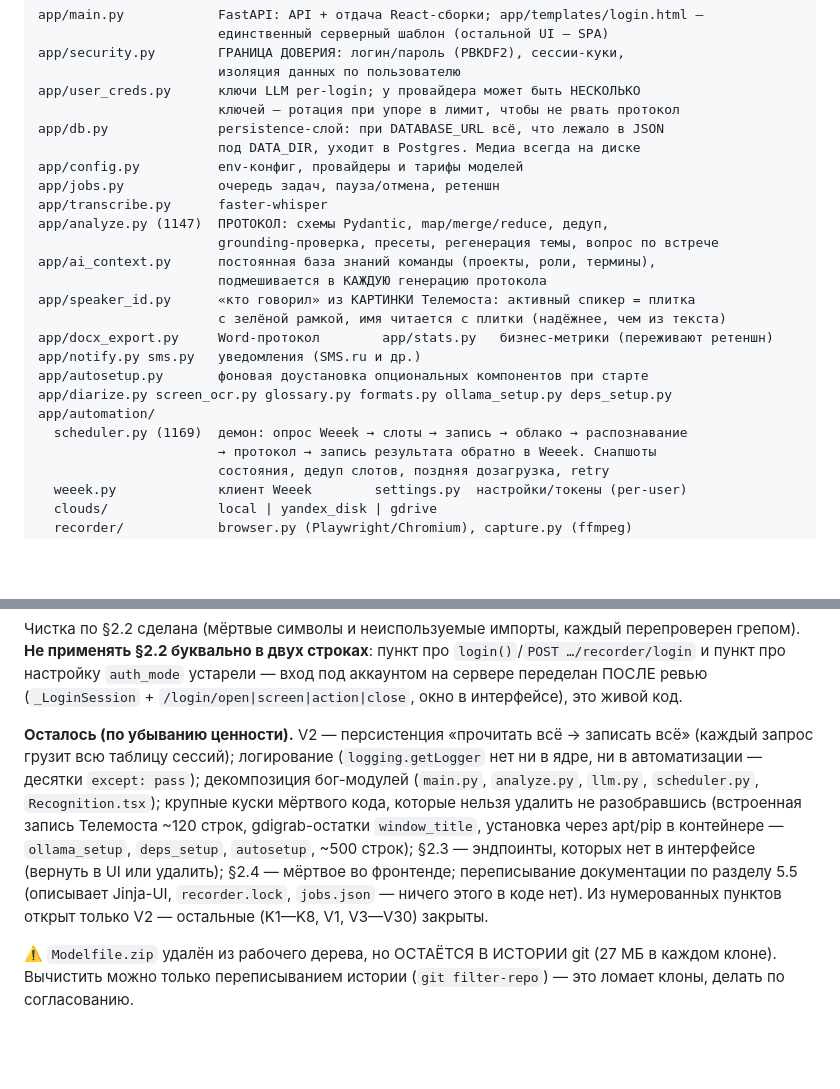
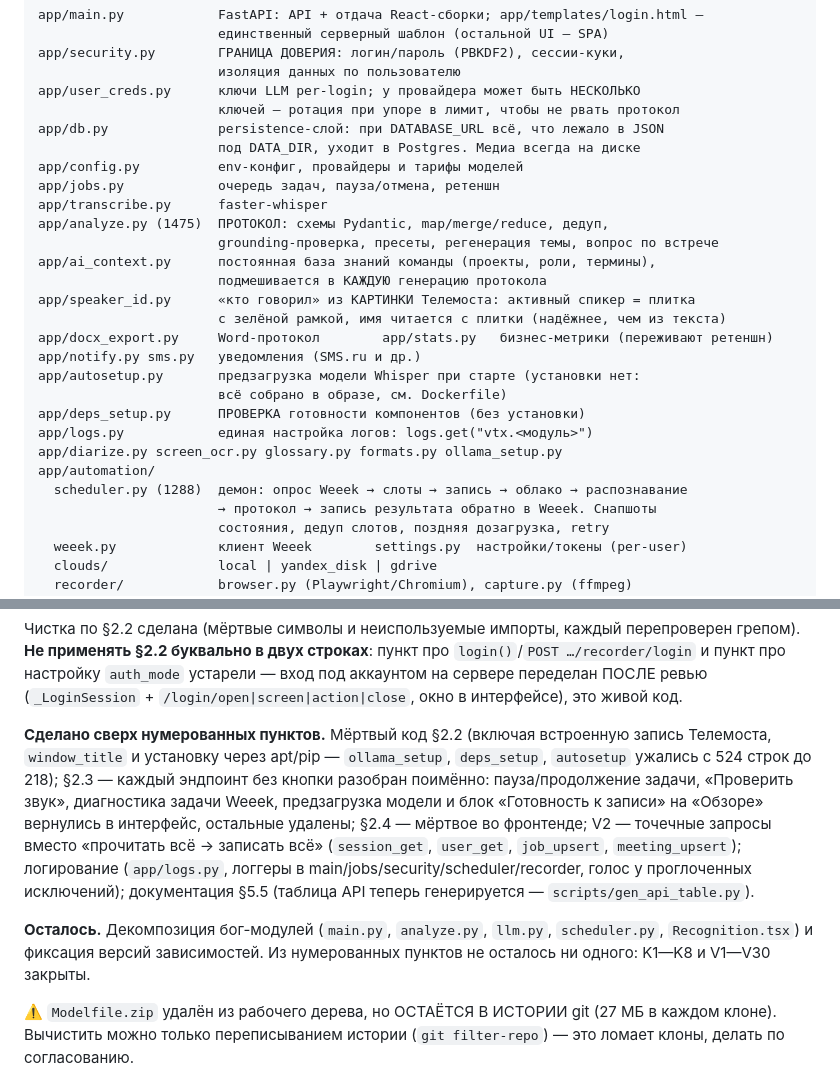
Before and after one commit to sglazunov/voise-bot, a Markdown page: CLAUDE.md, 2 parts joined by grey strips. Drawn GitHub-style; blank space fills up the shorter version.

Commit message:
CLAUDE.md: статус ревью и карта кода после чистки
Раздел «Осталось» перечислял уже сделанное: V2, логирование, §2.2—2.4 и
документацию. Из нумерованных пунктов ревью не осталось ни одного; открыты
только декомпозиция бог-модулей и фиксация версий зависимостей.

В карте кода: autosetup больше не ставит компоненты (только предзагрузка модели),
появились deps_setup как проверка готовности и logs.py; поправлены размеры
analyze.py и scheduler.py.

Co-Authored-By: Claude Opus 5 <noreply@anthropic.com>

```diff
--- a/CLAUDE.md
+++ b/CLAUDE.md
@@ -89,7 +89,7 @@ app/db.py              persistence-слой: при DATABASE_URL всё, что
 app/config.py          env-конфиг, провайдеры и тарифы моделей
 app/jobs.py            очередь задач, пауза/отмена, ретеншн
 app/transcribe.py      faster-whisper
-app/analyze.py (1147)  ПРОТОКОЛ: схемы Pydantic, map/merge/reduce, дедуп,
+app/analyze.py (1475)  ПРОТОКОЛ: схемы Pydantic, map/merge/reduce, дедуп,
                        grounding-проверка, пресеты, регенерация темы, вопрос по встрече
 app/ai_context.py      постоянная база знаний команды (проекты, роли, термины),
                        подмешивается в КАЖДУЮ генерацию протокола
@@ -97,10 +97,13 @@ app/speaker_id.py      «кто говорил» из КАРТИНКИ Теле
                        с зелёной рамкой, имя читается с плитки (надёжнее, чем из текста)
 app/docx_export.py     Word-протокол        app/stats.py   бизнес-метрики (переживают ретеншн)
 app/notify.py sms.py   уведомления (SMS.ru и др.)
-app/autosetup.py       фоновая доустановка опциональных компонентов при старте
-app/diarize.py screen_ocr.py glossary.py formats.py ollama_setup.py deps_setup.py
+app/autosetup.py       предзагрузка модели Whisper при старте (установки нет:
+                       всё собрано в образе, см. Dockerfile)
+app/deps_setup.py      ПРОВЕРКА готовности компонентов (без установки)
+app/logs.py            единая настройка логов: logs.get("vtx.<модуль>")
+app/diarize.py screen_ocr.py glossary.py formats.py ollama_setup.py
 app/automation/
-  scheduler.py (1169)  демон: опрос Weeek → слоты → запись → облако → распознавание
+  scheduler.py (1288)  демон: опрос Weeek → слоты → запись → облако → распознавание
                        → протокол → запись результата обратно в Weeek. Снапшоты
                        состояния, дедуп слотов, поздняя дозагрузка, retry
   weeek.py             клиент Weeek        settings.py  настройки/токены (per-user)
@@ -462,18 +465,20 @@ V8 (ротация ключей), V10/V11 (TLS), V15 (ручной запуск
 вход под аккаунтом на сервере переделан ПОСЛЕ ревью (`_LoginSession` +
 `/login/open|screen|action|close`, окно в интерфейсе), это живой код.
 
-**Осталось (по убыванию ценности).** V2 — персистенция «прочитать всё →
-записать всё» (каждый запрос грузит всю таблицу сессий); логирование
-(`logging.getLogger` нет ни в ядре, ни в автоматизации — десятки
-`except: pass`); декомпозиция бог-модулей (`main.py`, `analyze.py`, `llm.py`,
-`scheduler.py`, `Recognition.tsx`); крупные куски мёртвого кода, которые нельзя
-удалить не разобравшись (встроенная запись Телемоста ~120 строк, gdigrab-остатки
-`window_title`, установка через apt/pip в контейнере — `ollama_setup`,
-`deps_setup`, `autosetup`, ~500 строк); §2.3 — эндпоинты, которых нет в
-интерфейсе (вернуть в UI или удалить); §2.4 — мёртвое во фронтенде;
-переписывание документации по разделу 5.5 (описывает Jinja-UI,
-`recorder.lock`, `jobs.json` — ничего этого в коде нет). Из нумерованных
-пунктов открыт только V2 — остальные (K1—K8, V1, V3—V30) закрыты.
+**Сделано сверх нумерованных пунктов.** Мёртвый код §2.2 (включая встроенную
+запись Телемоста, `window_title` и установку через apt/pip — `ollama_setup`,
+`deps_setup`, `autosetup` ужались с 524 строк до 218); §2.3 — каждый эндпоинт
+без кнопки разобран поимённо: пауза/продолжение задачи, «Проверить звук»,
+диагностика задачи Weeek, предзагрузка модели и блок «Готовность к записи» на
+«Обзоре» вернулись в интерфейс, остальные удалены; §2.4 — мёртвое во фронтенде;
+V2 — точечные запросы вместо «прочитать всё → записать всё» (`session_get`,
+`user_get`, `job_upsert`, `meeting_upsert`); логирование (`app/logs.py`, логгеры
+в main/jobs/security/scheduler/recorder, голос у проглоченных исключений);
+документация §5.5 (таблица API теперь генерируется — `scripts/gen_api_table.py`).
+
+**Осталось.** Декомпозиция бог-модулей (`main.py`, `analyze.py`, `llm.py`,
+`scheduler.py`, `Recognition.tsx`) и фиксация версий зависимостей. Из
+нумерованных пунктов не осталось ни одного: K1—K8 и V1—V30 закрыты.
 
 ⚠️ `Modelfile.zip` удалён из рабочего дерева, но ОСТАЁТСЯ В ИСТОРИИ git (27 МБ
 в каждом клоне). Вычистить можно только переписыванием истории
```
